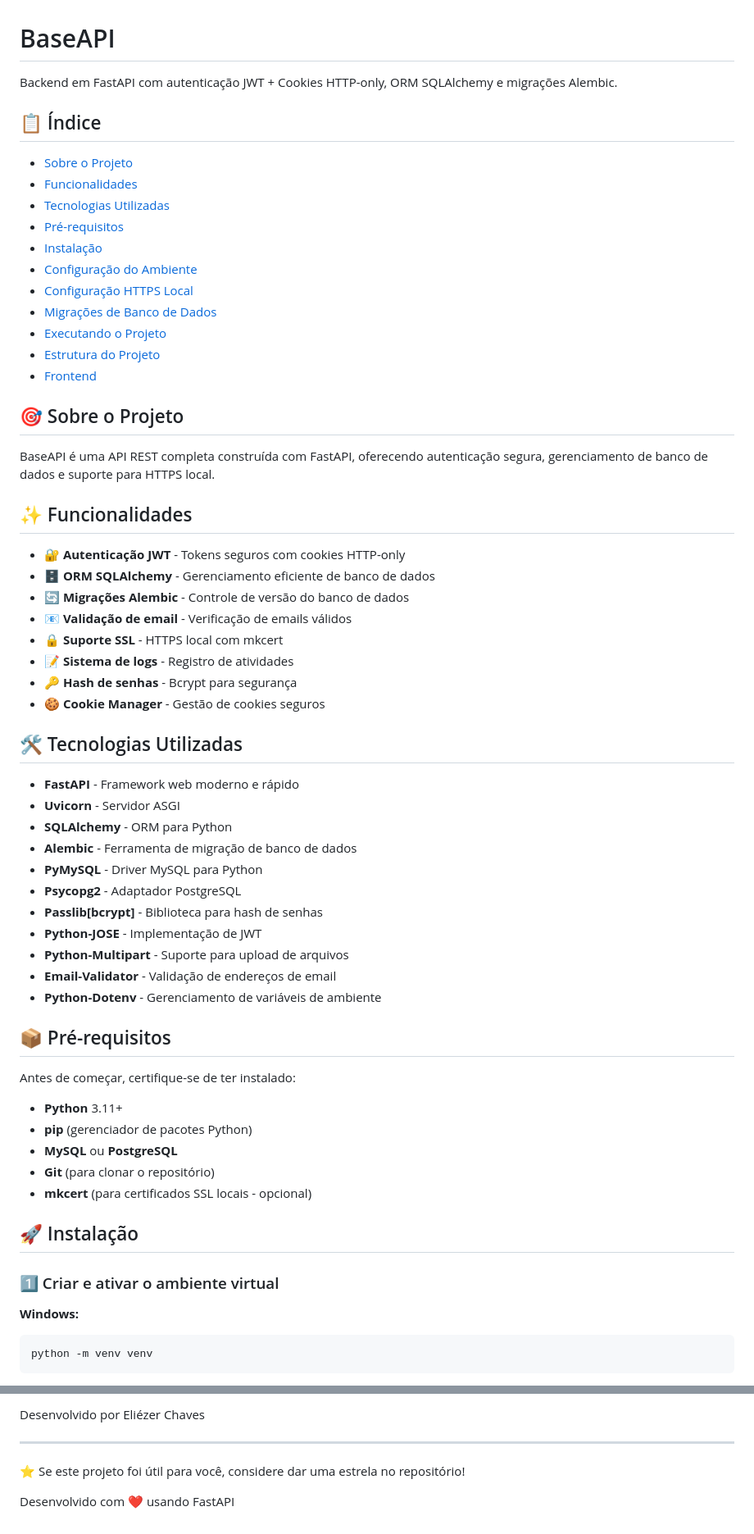
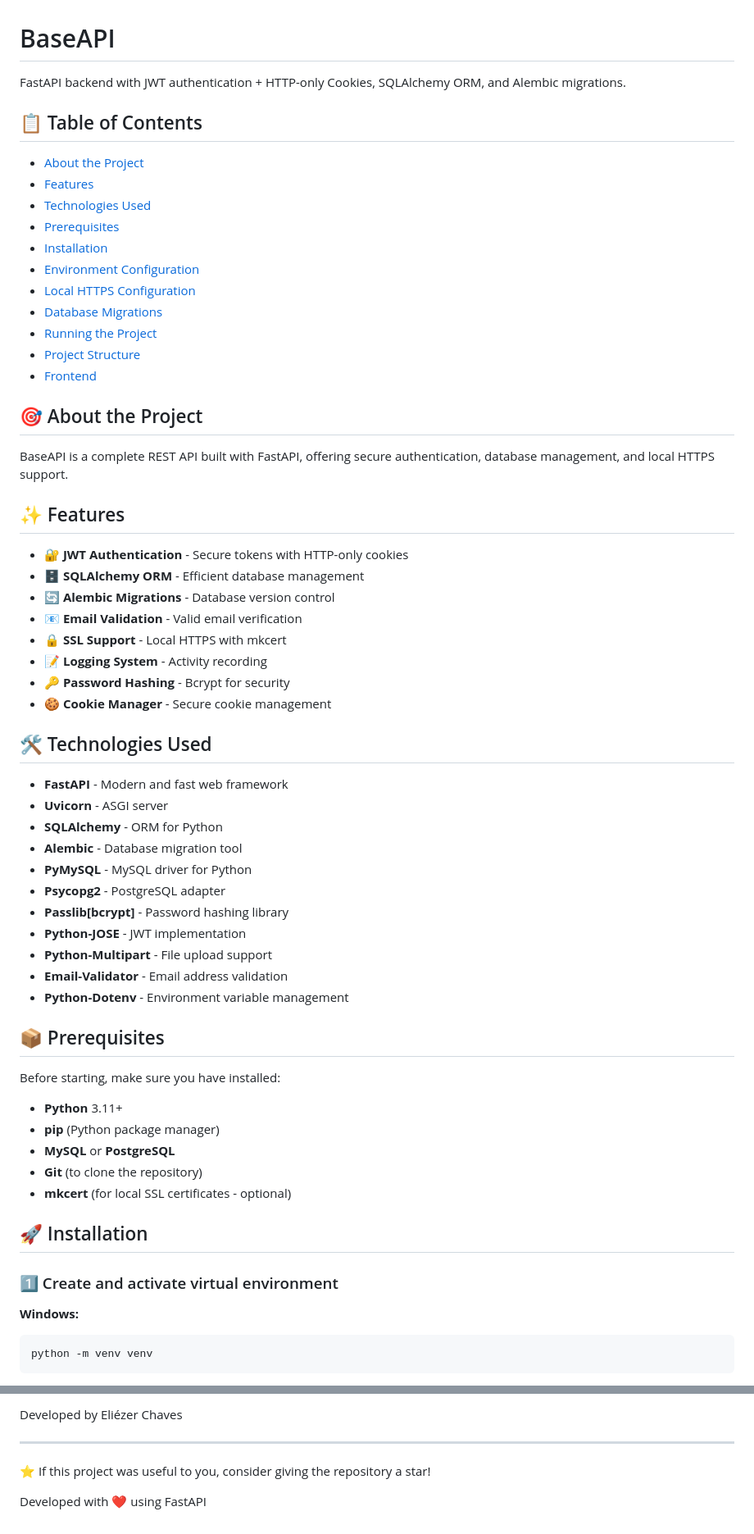
Before and after one commit to eliezer-chaves/AuthRESTFulAPI, a Markdown page: README.md, 2 parts joined by grey strips. Shown at 82% size. Rendered like a GitHub page.

Commit message:
Translate README.md to English
Translated README content from Portuguese to English for better accessibility.

````diff
--- a/README.md
+++ b/README.md
@@ -1,63 +1,63 @@
 # BaseAPI
 
-Backend em FastAPI com autenticação JWT + Cookies HTTP-only, ORM SQLAlchemy e migrações Alembic.
+FastAPI backend with JWT authentication + HTTP-only Cookies, SQLAlchemy ORM, and Alembic migrations.
 
-## 📋 Índice
+## 📋 Table of Contents
 
-- [Sobre o Projeto](#sobre-o-projeto)
-- [Funcionalidades](#funcionalidades)
-- [Tecnologias Utilizadas](#tecnologias-utilizadas)
-- [Pré-requisitos](#pré-requisitos)
-- [Instalação](#instalação)
-- [Configuração do Ambiente](#configuração-do-ambiente)
-- [Configuração HTTPS Local](#configuração-https-local)
-- [Migrações de Banco de Dados](#migrações-de-banco-de-dados)
-- [Executando o Projeto](#executando-o-projeto)
-- [Estrutura do Projeto](#estrutura-do-projeto)
+- [About the Project](#about-the-project)
+- [Features](#features)
+- [Technologies Used](#technologies-used)
+- [Prerequisites](#prerequisites)
+- [Installation](#installation)
+- [Environment Configuration](#environment-configuration)
+- [Local HTTPS Configuration](#local-https-configuration)
+- [Database Migrations](#database-migrations)
+- [Running the Project](#running-the-project)
+- [Project Structure](#project-structure)
 - [Frontend](#frontend)
 
-## 🎯 Sobre o Projeto
+## 🎯 About the Project
 
-BaseAPI é uma API REST completa construída com FastAPI, oferecendo autenticação segura, gerenciamento de banco de dados e suporte para HTTPS local.
+BaseAPI is a complete REST API built with FastAPI, offering secure authentication, database management, and local HTTPS support.
 
-## ✨ Funcionalidades
+## ✨ Features
 
-- 🔐 **Autenticação JWT** - Tokens seguros com cookies HTTP-only
-- 🗄️ **ORM SQLAlchemy** - Gerenciamento eficiente de banco de dados
-- 🔄 **Migrações Alembic** - Controle de versão do banco de dados
-- 📧 **Validação de email** - Verificação de emails válidos
-- 🔒 **Suporte SSL** - HTTPS local com mkcert
-- 📝 **Sistema de logs** - Registro de atividades
-- 🔑 **Hash de senhas** - Bcrypt para segurança
-- 🍪 **Cookie Manager** - Gestão de cookies seguros
+- 🔐 **JWT Authentication** - Secure tokens with HTTP-only cookies
+- 🗄️ **SQLAlchemy ORM** - Efficient database management
+- 🔄 **Alembic Migrations** - Database version control
+- 📧 **Email Validation** - Valid email verification
+- 🔒 **SSL Support** - Local HTTPS with mkcert
+- 📝 **Logging System** - Activity recording
+- 🔑 **Password Hashing** - Bcrypt for security
+- 🍪 **Cookie Manager** - Secure cookie management
 
-## 🛠️ Tecnologias Utilizadas
+## 🛠️ Technologies Used
 
-- **FastAPI** - Framework web moderno e rápido
-- **Uvicorn** - Servidor ASGI
-- **SQLAlchemy** - ORM para Python
-- **Alembic** - Ferramenta de migração de banco de dados
-- **PyMySQL** - Driver MySQL para Python
-- **Psycopg2** - Adaptador PostgreSQL
-- **Passlib[bcrypt]** - Biblioteca para hash de senhas
-- **Python-JOSE** - Implementação de JWT
-- **Python-Multipart** - Suporte para upload de arquivos
-- **Email-Validator** - Validação de endereços de email
-- **Python-Dotenv** - Gerenciamento de variáveis de ambiente
+- **FastAPI** - Modern and fast web framework
+- **Uvicorn** - ASGI server
+- **SQLAlchemy** - ORM for Python
+- **Alembic** - Database migration tool
+- **PyMySQL** - MySQL driver for Python
+- **Psycopg2** - PostgreSQL adapter
+- **Passlib[bcrypt]** - Password hashing library
+- **Python-JOSE** - JWT implementation
+- **Python-Multipart** - File upload support
+- **Email-Validator** - Email address validation
+- **Python-Dotenv** - Environment variable management
 
-## 📦 Pré-requisitos
+## 📦 Prerequisites
 
-Antes de começar, certifique-se de ter instalado:
+Before starting, make sure you have installed:
 
 - **Python** 3.11+
-- **pip** (gerenciador de pacotes Python)
-- **MySQL** ou **PostgreSQL**
-- **Git** (para clonar o repositório)
-- **mkcert** (para certificados SSL locais - opcional)
+- **pip** (Python package manager)
+- **MySQL** or **PostgreSQL**
+- **Git** (to clone the repository)
+- **mkcert** (for local SSL certificates - optional)
 
-## 🚀 Instalação
+## 🚀 Installation
 
-### 1️⃣ Criar e ativar o ambiente virtual
+### 1️⃣ Create and activate virtual environment
 
 **Windows:**
 ```bash
@@ -257,8 +257,8 @@ Projeto de uso pessoal e educacional.
 
-Desenvolvido por Eliézer Chaves
+Developed by Eliézer Chaves
 
 ---
 
-⭐ Se este projeto foi útil para você, considere dar uma estrela no repositório!
+⭐ If this project was useful to you, consider giving the repository a star!
 
-Desenvolvido com ❤️ usando FastAPI
+Developed with ❤️ using FastAPI
````
Also changed, not shown: other parts of README.md (+63 -63 lines).
